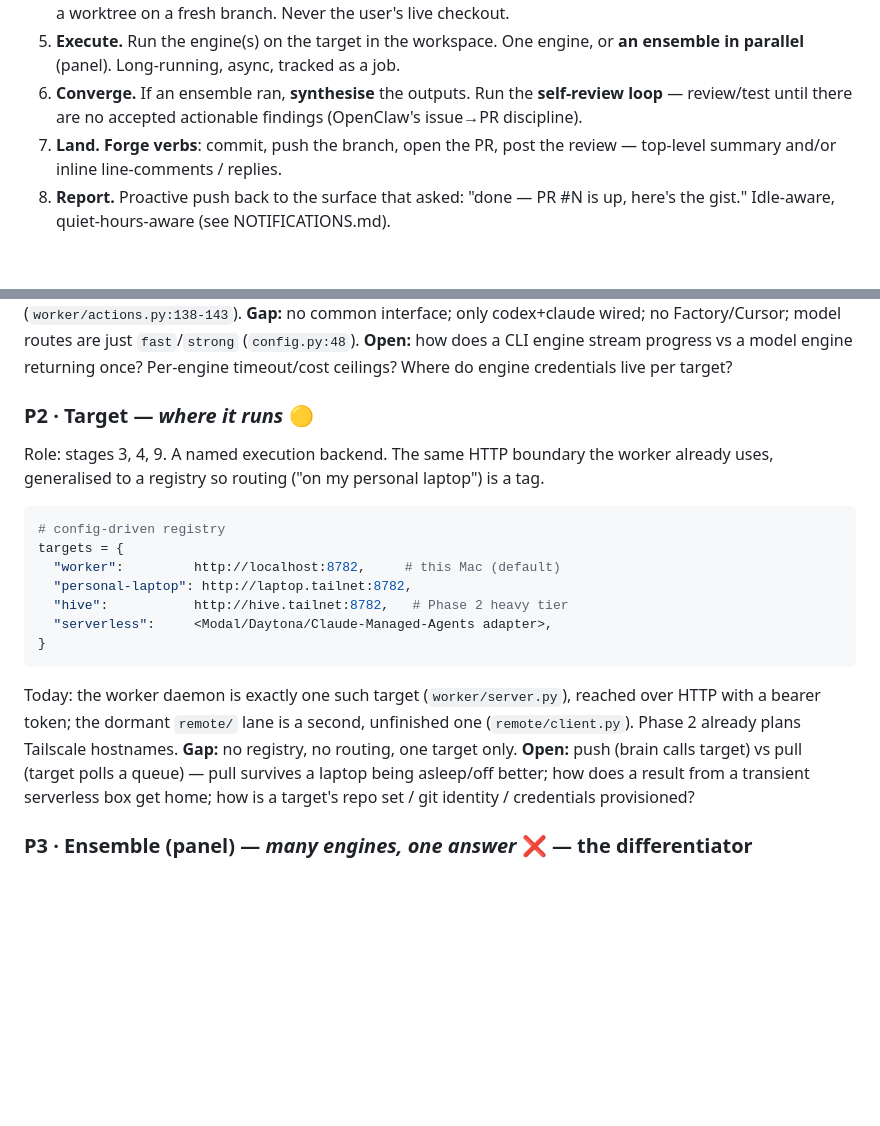
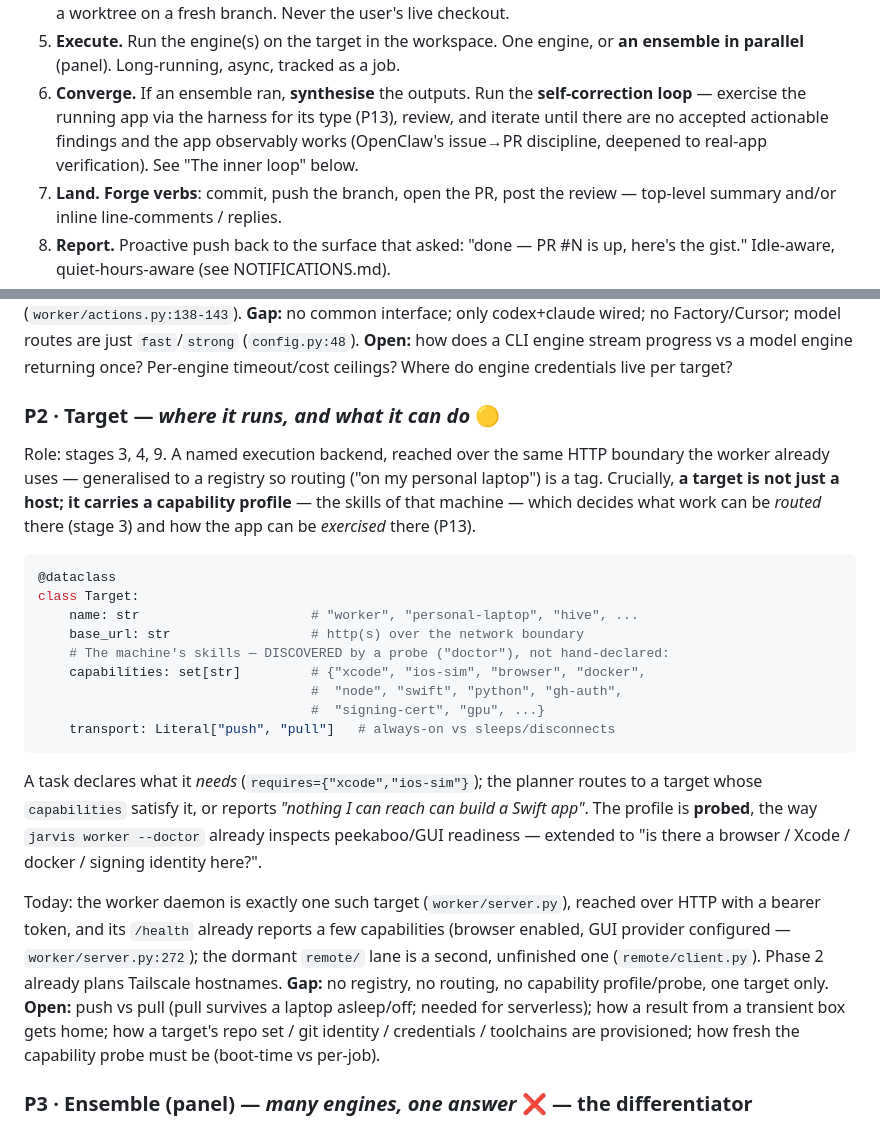
Before and after one commit to roughcoder/jarvis, a Markdown page: docs/AGENTIC.md, 2 parts joined by grey strips. GitHub-like rendering; blank space fills up the shorter version.

Commit message:
Align convergence language with app verification
Constraint: the agentic cycle now distinguishes app exercise from generic self-review, so the stage summary should use the same terms

Rejected: keep stage six phrased as review/test only | it hides the real-app verification requirement

Confidence: high

Scope-risk: narrow

Directive: keep Converge tied to the concrete app harness and observable behavior, not only static checks

Tested: git diff --check -- docs/AGENTIC.md

Not-tested: rendered documentation site output

````diff
--- a/docs/AGENTIC.md
+++ b/docs/AGENTIC.md
@@ -77,8 +77,10 @@ into stage 1 (iterate on a review, follow-up ticket, learned skill).
 5. **Execute.** Run the engine(s) on the target in the workspace. One engine, or
    **an ensemble in parallel** (panel). Long-running, async, tracked as a job.
 6. **Converge.** If an ensemble ran, **synthesise** the outputs. Run the
-   **self-review loop** — review/test until there are no accepted actionable
-   findings (OpenClaw's issue→PR discipline).
+   **self-correction loop** — exercise the running app via the harness for its
+   type (P13), review, and iterate until there are no accepted actionable
+   findings and the app observably works (OpenClaw's issue→PR discipline, deepened
+   to real-app verification). See "The inner loop" below.
 7. **Land.** **Forge verbs**: commit, push the branch, open the PR, post the
    review — top-level summary and/or inline line-comments / replies.
 8. **Report.** Proactive push back to the surface that asked: "done — PR #N is
@@ -227,28 +229,40 @@ just `fast`/`strong` (`config.py:48`). **Open:** how does a CLI engine stream
 progress vs a model engine returning once? Per-engine timeout/cost ceilings?
 Where do engine credentials live per target?
 
-### P2 · Target — *where it runs* 🟡
-Role: stages 3, 4, 9. A named execution backend. The same HTTP boundary the
-worker already uses, generalised to a registry so routing ("on my personal
-laptop") is a tag.
+### P2 · Target — *where it runs, **and what it can do*** 🟡
+Role: stages 3, 4, 9. A named execution backend, reached over the same HTTP
+boundary the worker already uses — generalised to a registry so routing ("on my
+personal laptop") is a tag. Crucially, **a target is not just a host; it carries a
+capability profile** — the skills of that machine — which decides what work can be
+*routed* there (stage 3) and how the app can be *exercised* there (P13).
 
 ```python
-# config-driven registry
-targets = {
-  "worker":         http://localhost:8782,     # this Mac (default)
-  "personal-laptop": http://laptop.tailnet:8782,
-  "hive":           http://hive.tailnet:8782,   # Phase 2 heavy tier
-  "serverless":     <Modal/Daytona/Claude-Managed-Agents adapter>,
-}
+@dataclass
+class Target:
+    name: str                      # "worker", "personal-laptop", "hive", ...
+    base_url: str                  # http(s) over the network boundary
+    # The machine's skills — DISCOVERED by a probe ("doctor"), not hand-declared:
+    capabilities: set[str]         # {"xcode", "ios-sim", "browser", "docker",
+                                   #  "node", "swift", "python", "gh-auth",
+                                   #  "signing-cert", "gpu", ...}
+    transport: Literal["push", "pull"]   # always-on vs sleeps/disconnects
 ```
 
-Today: the worker daemon is exactly one such target (`worker/server.py`),
-reached over HTTP with a bearer token; the dormant `remote/` lane is a second,
-unfinished one (`remote/client.py`). Phase 2 already plans Tailscale hostnames.
-**Gap:** no registry, no routing, one target only. **Open:** push (brain calls
-target) vs pull (target polls a queue) — pull survives a laptop being asleep/off
-better; how does a result from a transient serverless box get home; how is a
-target's repo set / git identity / credentials provisioned?
+A task declares what it *needs* (`requires={"xcode","ios-sim"}`); the planner
+routes to a target whose `capabilities` satisfy it, or reports *"nothing I can
+reach can build a Swift app"*. The profile is **probed**, the way
+`jarvis worker --doctor` already inspects peekaboo/GUI readiness — extended to
+"is there a browser / Xcode / docker / signing identity here?".
+
+Today: the worker daemon is exactly one such target (`worker/server.py`), reached
+over HTTP with a bearer token, and its `/health` already reports a few
+capabilities (browser enabled, GUI provider configured — `worker/server.py:272`);
+the dormant `remote/` lane is a second, unfinished one (`remote/client.py`). Phase
+2 already plans Tailscale hostnames. **Gap:** no registry, no routing, no
+capability profile/probe, one target only. **Open:** push vs pull (pull survives a
+laptop asleep/off; needed for serverless); how a result from a transient box gets
+home; how a target's repo set / git identity / credentials / toolchains are
+provisioned; how fresh the capability probe must be (boot-time vs per-job).
 
 ### P3 · Ensemble (panel) — *many engines, one answer* ❌ — the differentiator
 Role: stages 5, 6. Fan one task to N engines in parallel, then synthesise. This
````
